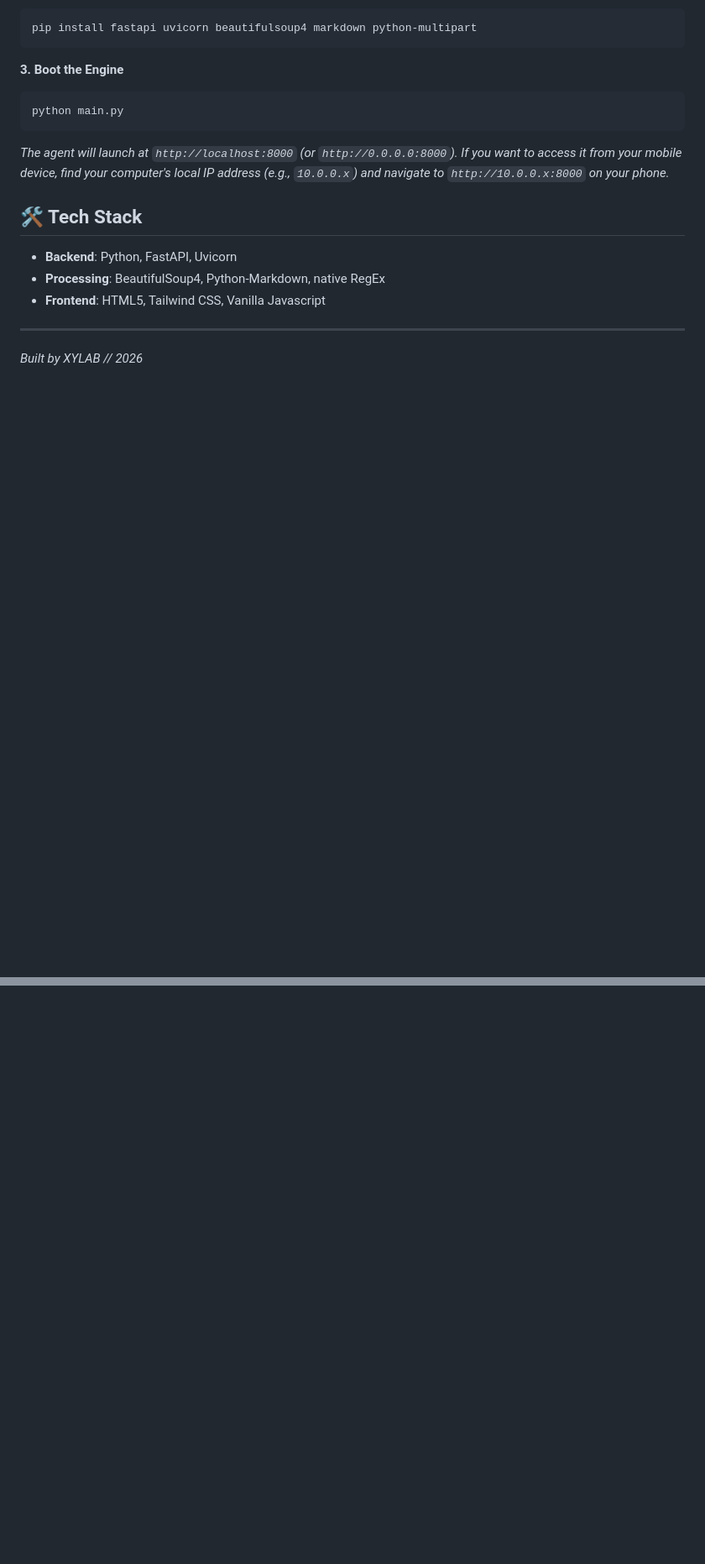
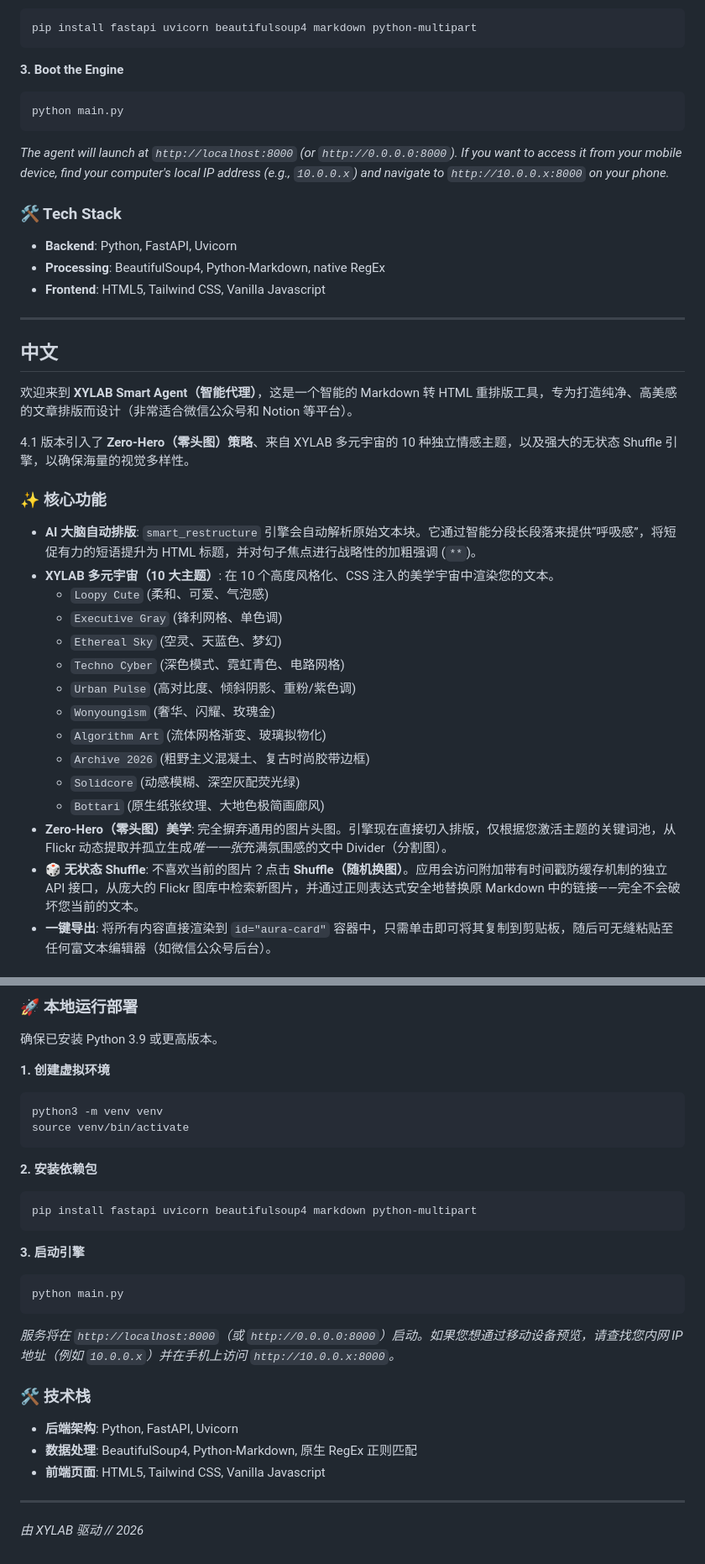
Before and after one commit to sunny-xia-ada/AI-Content-to-Layout, a Markdown page: README.md, 2 parts joined by grey strips. Shown at 84% size. Drawn GitHub-style; blank space fills up the shorter version.

Commit message:
docs: add bilingual Chinese translation to README and Mermaid workflow

````diff
--- a/README.md
+++ b/README.md
@@ -83,10 +89,34 @@ python main.py
 ```
 *The agent will launch at `http://localhost:8000` (or `http://0.0.0.0:8000`). If you want to access it from your mobile device, find your computer's local IP address (e.g., `10.0.0.x`) and navigate to `http://10.0.0.x:8000` on your phone.*
 
-## 🛠 Tech Stack
+### 🛠 Tech Stack
 - **Backend**: Python, FastAPI, Uvicorn
 - **Processing**: BeautifulSoup4, Python-Markdown, native RegEx
 - **Frontend**: HTML5, Tailwind CSS, Vanilla Javascript
 
 ---
-*Built by XYLAB // 2026*
+
+## 中文
+
+欢迎来到 **XYLAB Smart Agent（智能代理）**，这是一个智能的 Markdown 转 HTML 重排版工具，专为打造纯净、高美感的文章排版而设计（非常适合微信公众号和 Notion 等平台）。
+
+4.1 版本引入了 **Zero-Hero（零头图）策略**、来自 XYLAB 多元宇宙的 10 种独立情感主题，以及强大的无状态 Shuffle 引擎，以确保海量的视觉多样性。
+
+### ✨ 核心功能
+
+- **AI 大脑自动排版**: `smart_restructure` 引擎会自动解析原始文本块。它通过智能分段长段落来提供“呼吸感”，将短促有力的短语提升为 HTML 标题，并对句子焦点进行战略性的加粗强调 (`**`)。
+- **XYLAB 多元宇宙（10 大主题）**: 在 10 个高度风格化、CSS 注入的美学宇宙中渲染您的文本。
+  - `Loopy Cute` (柔和、可爱、气泡感)
+  - `Executive Gray` (锋利网格、单色调)
+  - `Ethereal Sky` (空灵、天蓝色、梦幻)
+  - `Techno Cyber` (深色模式、霓虹青色、电路网格)
+  - `Urban Pulse` (高对比度、倾斜阴影、重粉/紫色调)
+  - `Wonyoungism` (奢华、闪耀、玫瑰金)
+  - `Algorithm Art` (流体网格渐变、玻璃拟物化)
+  - `Archive 2026` (粗野主义混凝土、复古时尚胶带边框)
+  - `Solidcore` (动感模糊、深空灰配荧光绿)
+  - `Bottari` (原生纸张纹理、大地色极简画廊风)
+- **Zero-Hero（零头图）美学**: 完全摒弃通用的图片头图。引擎现在直接切入排版，仅根据您激活主题的关键词池，从 Flickr 动态提取并孤立生成*唯一一张*充满氛围感的文中 Divider（分割图）。
+- **🎲 无状态 Shuffle**: 不喜欢当前的图片？点击 **Shuffle（随机换图）**。应用会访问附加带有时间戳防缓存机制的独立 API 接口，从庞大的 Flickr 图库中检索新图片，并通过正则表达式安全地替换原 Markdown 中的链接——完全不会破坏您当前的文本。
+- **一键导出**: 将所有内容直接渲染到 `id="aura-card"` 容器中，只需单击即可将其复制到剪贴板，随后可无缝粘贴至任何富文本编辑器（如微信公众号后台）。
+
@@ -92,0 +163,28 @@ python main.py
+### 🚀 本地运行部署
+
+确保已安装 Python 3.9 或更高版本。
+
+**1. 创建虚拟环境**
+```bash
+python3 -m venv venv
+source venv/bin/activate
+```
+
+**2. 安装依赖包**
+```bash
+pip install fastapi uvicorn beautifulsoup4 markdown python-multipart
+```
+
+**3. 启动引擎**
+```bash
+python main.py
+```
+*服务将在 `http://localhost:8000`（或 `http://0.0.0.0:8000`）启动。如果您想通过移动设备预览，请查找您内网 IP 地址（例如 `10.0.0.x`）并在手机上访问 `http://10.0.0.x:8000`。*
+
+### 🛠 技术栈
+- **后端架构**: Python, FastAPI, Uvicorn
+- **数据处理**: BeautifulSoup4, Python-Markdown, 原生 RegEx 正则匹配
+- **前端页面**: HTML5, Tailwind CSS, Vanilla Javascript
+
+---
+*由 XYLAB 驱动 // 2026*
````
Also changed, not shown: other parts of README.md (+49 -3 lines).
